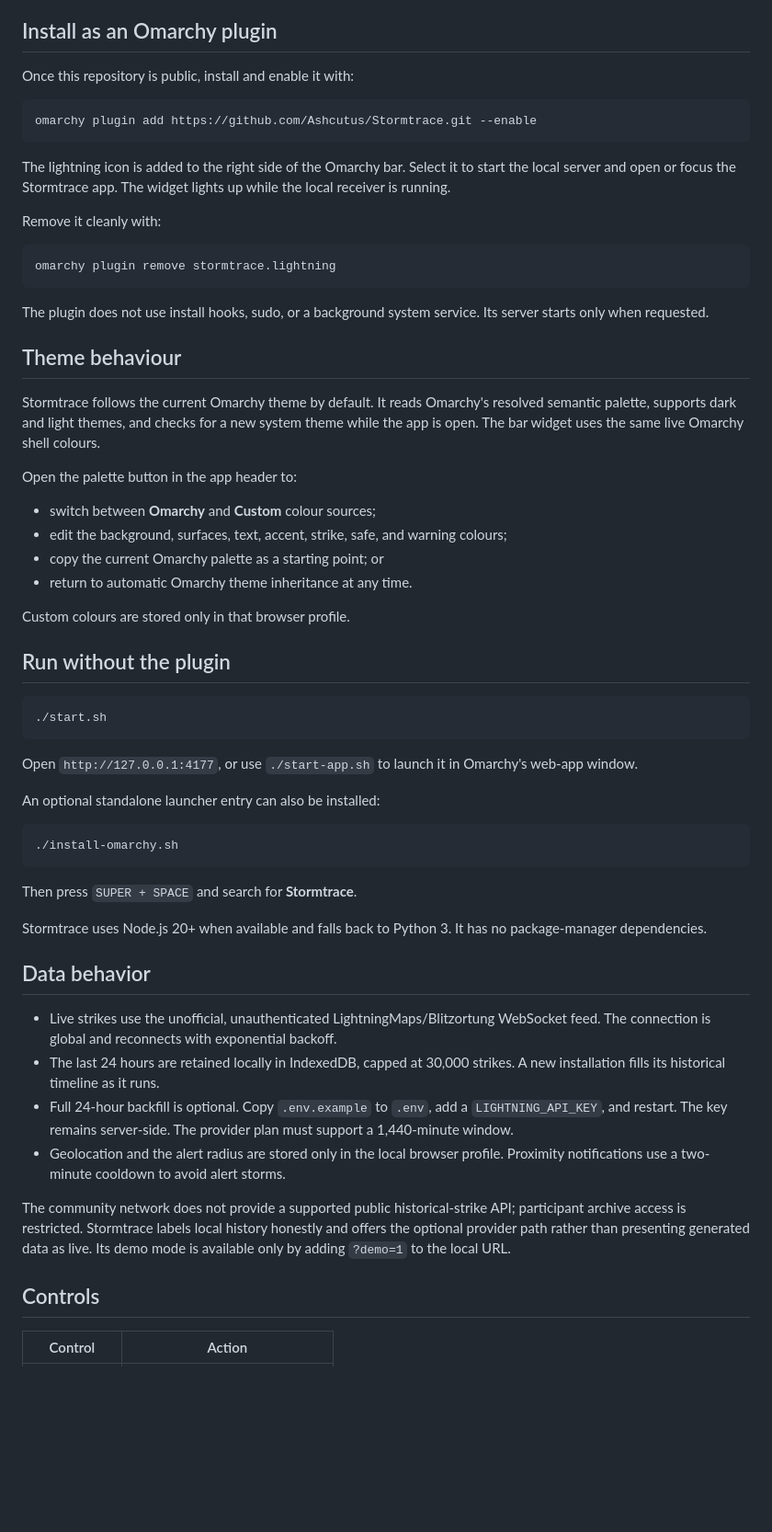
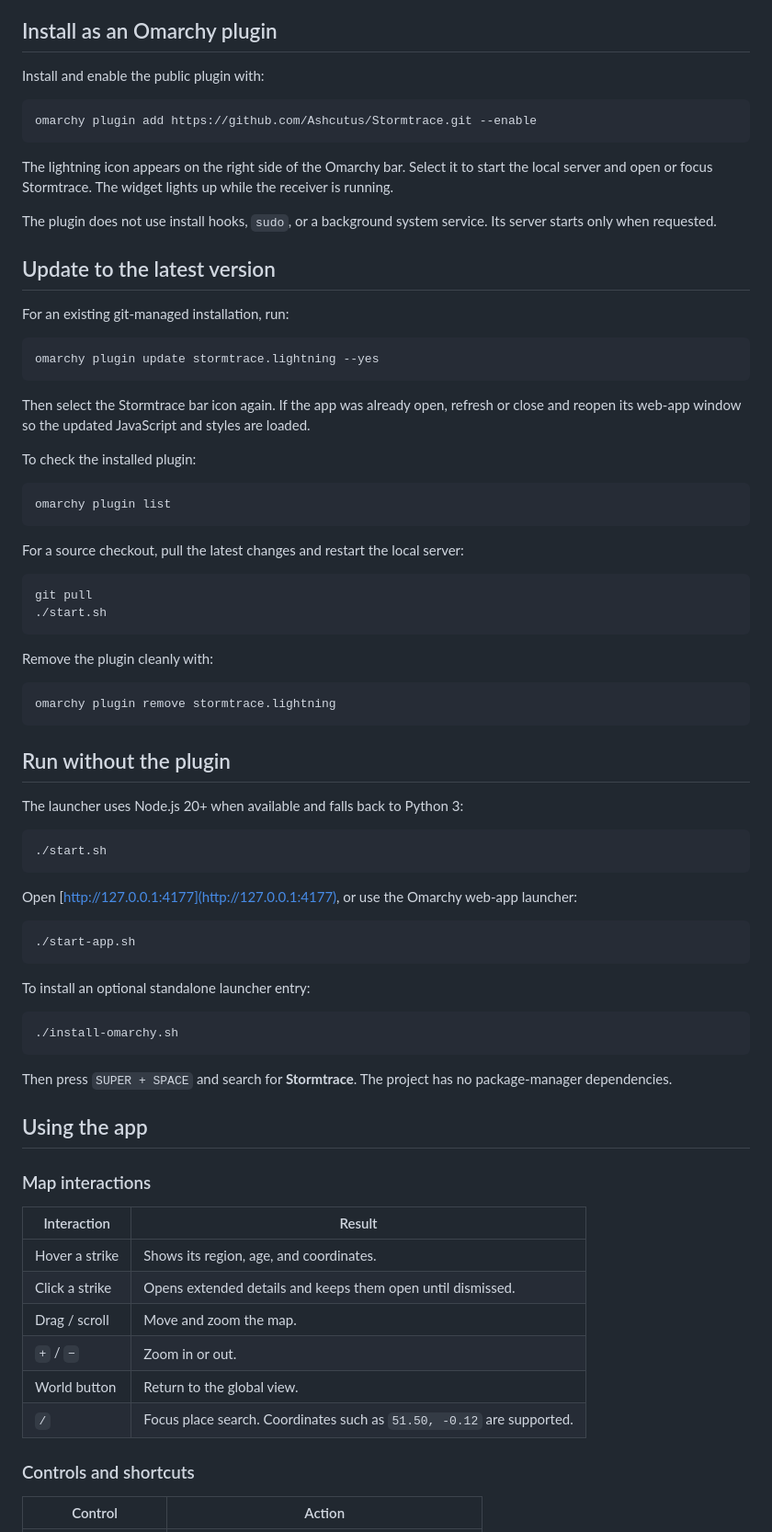
Before and after one commit to Ashcutus/Stormtrace, a Markdown page: README.md, the part around the change printed below. Shown: that part at 92% size. GitHub-like rendering; blank space fills up the shorter version.

````diff
--- a/README.md
+++ b/README.md
@@ -4,63 +37,81 @@ Stormtrace is a theme-aware Omarchy bar widget and local lightning monitor. It r
 
 ## Install as an Omarchy plugin
 
-Once this repository is public, install and enable it with:
+Install and enable the public plugin with:
 
 ```bash
 omarchy plugin add https://github.com/Ashcutus/Stormtrace.git --enable
 ```
 
-The lightning icon is added to the right side of the Omarchy bar. Select it to start the local server and open or focus the Stormtrace app. The widget lights up while the local receiver is running.
+The lightning icon appears on the right side of the Omarchy bar. Select it to start the local server and open or focus Stormtrace. The widget lights up while the receiver is running.
 
-Remove it cleanly with:
+The plugin does not use install hooks, `sudo`, or a background system service. Its server starts only when requested.
+
+## Update to the latest version
+
+For an existing git-managed installation, run:
+
+```bash
+omarchy plugin update stormtrace.lightning --yes
+```
+
+Then select the Stormtrace bar icon again. If the app was already open, refresh or close and reopen its web-app window so the updated JavaScript and styles are loaded.
+
+To check the installed plugin:
+
+```bash
+omarchy plugin list
+```
+
+For a source checkout, pull the latest changes and restart the local server:
+
+```bash
+git pull
+./start.sh
+```
+
+Remove the plugin cleanly with:
 
 ```bash
 omarchy plugin remove stormtrace.lightning
 ```
 
-The plugin does not use install hooks, sudo, or a background system service. Its server starts only when requested.
+## Run without the plugin
 
-## Theme behaviour
-
-Stormtrace follows the current Omarchy theme by default. It reads Omarchy's resolved semantic palette, supports dark and light themes, and checks for a new system theme while the app is open. The bar widget uses the same live Omarchy shell colours.
-
-Open the palette button in the app header to:
-
-- switch between **Omarchy** and **Custom** colour sources;
-- edit the background, surfaces, text, accent, strike, safe, and warning colours;
-- copy the current Omarchy palette as a starting point; or
-- return to automatic Omarchy theme inheritance at any time.
-
-Custom colours are stored only in that browser profile.
-
-## Run without the plugin
+The launcher uses Node.js 20+ when available and falls back to Python 3:
 
 ```bash
 ./start.sh
 ```
 
-Open `http://127.0.0.1:4177`, or use `./start-app.sh` to launch it in Omarchy's web-app window.
+Open [http://127.0.0.1:4177](http://127.0.0.1:4177), or use the Omarchy web-app launcher:
 
-An optional standalone launcher entry can also be installed:
+```bash
+./start-app.sh
+```
+
+To install an optional standalone launcher entry:
 
 ```bash
 ./install-omarchy.sh
 ```
 
-Then press `SUPER + SPACE` and search for **Stormtrace**.
+Then press `SUPER + SPACE` and search for **Stormtrace**. The project has no package-manager dependencies.
 
-Stormtrace uses Node.js 20+ when available and falls back to Python 3. It has no package-manager dependencies.
+## Using the app
 
-## Data behavior
+### Map interactions
 
-- Live strikes use the unofficial, unauthenticated LightningMaps/Blitzortung WebSocket feed. The connection is global and reconnects with exponential backoff.
-- The last 24 hours are retained locally in IndexedDB, capped at 30,000 strikes. A new installation fills its historical timeline as it runs.
-- Full 24-hour backfill is optional. Copy `.env.example` to `.env`, add a `LIGHTNING_API_KEY`, and restart. The key remains server-side. The provider plan must support a 1,440-minute window.
-- Geolocation and the alert radius are stored only in the local browser profile. Proximity notifications use a two-minute cooldown to avoid alert storms.
+| Interaction | Result |
+| --- | --- |
+| Hover a strike | Shows its region, age, and coordinates. |
+| Click a strike | Opens extended details and keeps them open until dismissed. |
+| Drag / scroll | Move and zoom the map. |
+| `+` / `−` | Zoom in or out. |
+| World button | Return to the global view. |
+| `/` | Focus place search. Coordinates such as `51.50, -0.12` are supported. |
 
-The community network does not provide a supported public historical-strike API; participant archive access is restricted. Stormtrace labels local history honestly and offers the optional provider path rather than presenting generated data as live. Its demo mode is available only by adding `?demo=1` to the local URL.
-
-## Controls
+### Controls and shortcuts
 
 | Control | Action |
 | --- | --- |
````
Also changed, not shown: other parts of README.md (+115 -10 lines), docs/screenshots/appearance-controls.png (added), docs/screenshots/overview.png (added), 1 other file.
